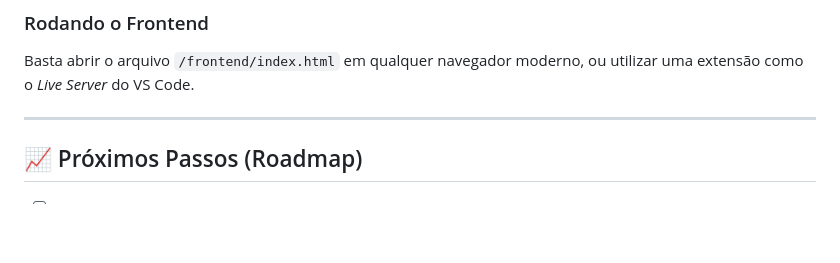
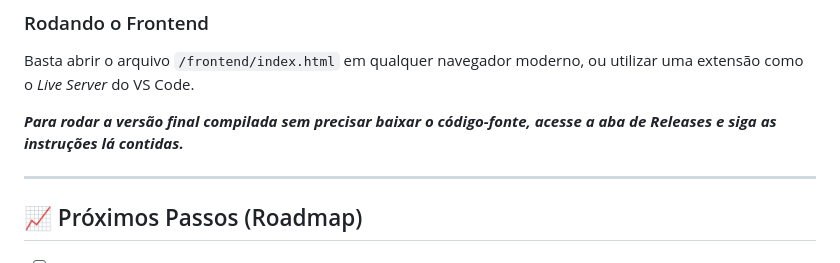
Before and after one commit to TheLauro/strategic-matchup-finder, a Markdown page: README.pt-br.md, the part around the change. Drawn GitHub-style; blank space fills up the shorter version.

```diff
--- a/README.pt-br.md
+++ b/README.pt-br.md
@@ -88,6 +88,9 @@ _Nota: Ao subir a aplicação pela primeira vez, o `DatabaseSeeder` irá invocar
 
 Basta abrir o arquivo `/frontend/index.html` em qualquer navegador moderno, ou utilizar uma extensão como o _Live Server_ do VS Code.
 
+
+**_Para rodar a versão final compilada sem precisar baixar o código-fonte, acesse a aba de Releases e siga as instruções lá contidas._**
+
 ---
 
 ## 📈 Próximos Passos (Roadmap)
```
Also changed, not shown: README.md (+3 -0 lines).
